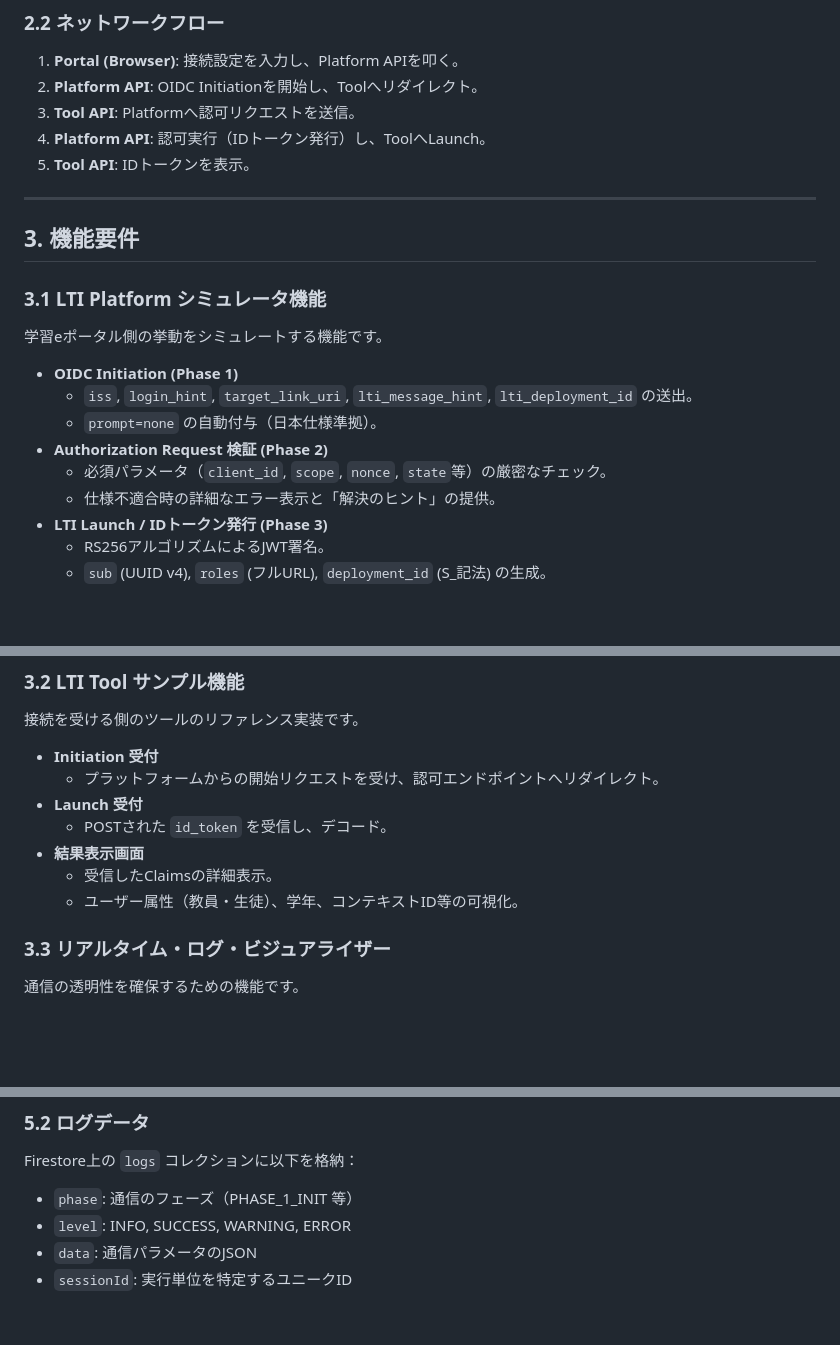
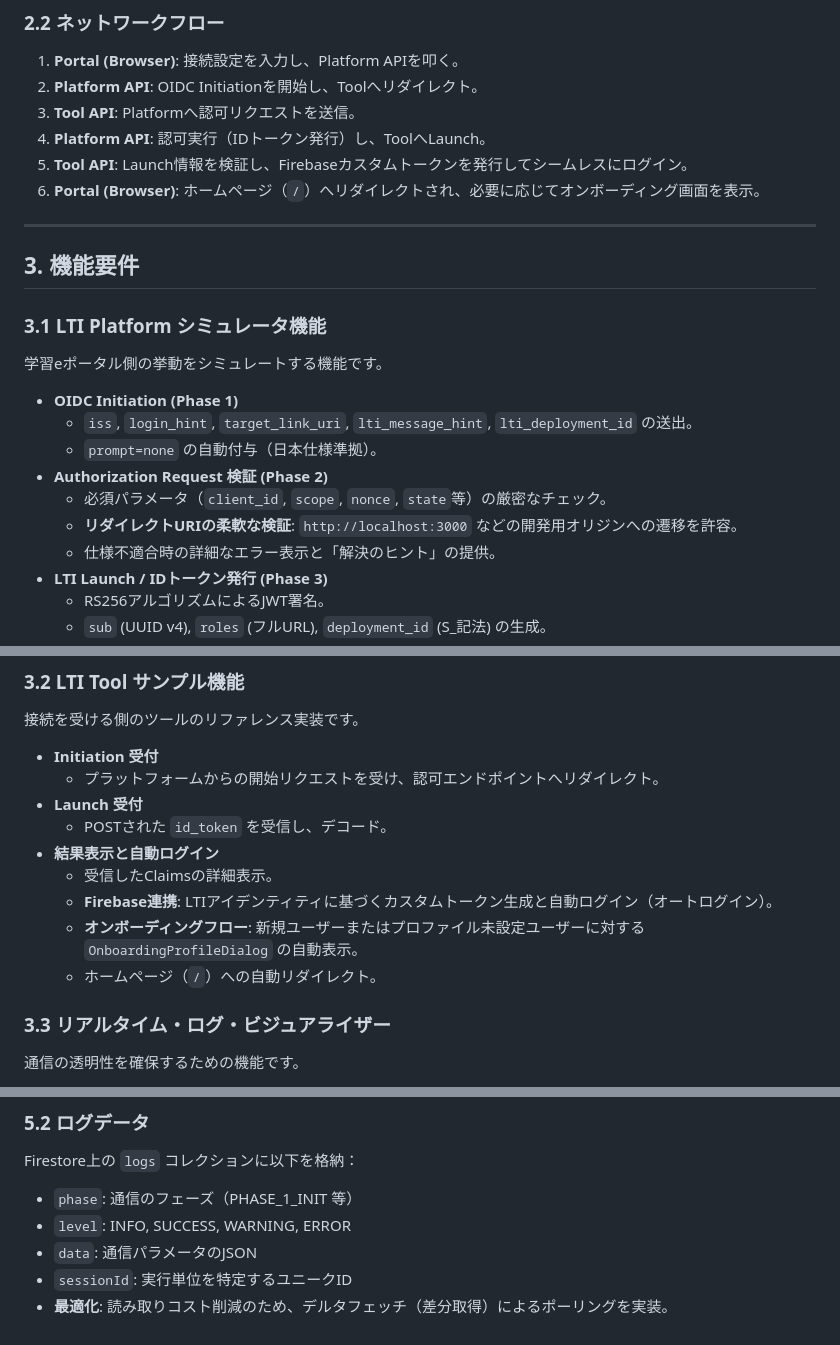
Before and after one commit to u17da/standard-model-lti-sandbox, a Markdown page: docs/FUNCTIONAL_REQUIREMENTS.md, 3 parts joined by grey strips. Drawn GitHub-style; blank space fills up the shorter version.

Commit message:
docs: 実装に合わせてドキュメント(仕様書、利用ガイド)を最新化

```diff
--- a/docs/FUNCTIONAL_REQUIREMENTS.md
+++ b/docs/FUNCTIONAL_REQUIREMENTS.md
@@ -25,7 +25,8 @@
 2. **Platform API**: OIDC Initiationを開始し、Toolへリダイレクト。
 3. **Tool API**: Platformへ認可リクエストを送信。
 4. **Platform API**: 認可実行（IDトークン発行）し、ToolへLaunch。
-5. **Tool API**: IDトークンを表示。
+5. **Tool API**: Launch情報を検証し、Firebaseカスタムトークンを発行してシームレスにログイン。
+6. **Portal (Browser)**: ホームページ（`/`）へリダイレクトされ、必要に応じてオンボーディング画面を表示。
 
 ---
 
@@ -39,6 +40,7 @@
   - `prompt=none` の自動付与（日本仕様準拠）。
 - **Authorization Request 検証 (Phase 2)**
   - 必須パラメータ（`client_id`, `scope`, `nonce`, `state`等）の厳密なチェック。
+  - **リダイレクトURIの柔軟な検証**: `http://localhost:3000` などの開発用オリジンへの遷移を許容。
   - 仕様不適合時の詳細なエラー表示と「解決のヒント」の提供。
 - **LTI Launch / IDトークン発行 (Phase 3)**
   - RS256アルゴリズムによるJWT署名。
@@ -54,9 +56,11 @@
   - プラットフォームからの開始リクエストを受け、認可エンドポイントへリダイレクト。
 - **Launch 受付**
   - POSTされた `id_token` を受信し、デコード。
-- **結果表示画面**
+- **結果表示と自動ログイン**
   - 受信したClaimsの詳細表示。
-  - ユーザー属性（教員・生徒）、学年、コンテキストID等の可視化。
+  - **Firebase連携**: LTIアイデンティティに基づくカスタムトークン生成と自動ログイン（オートログイン）。
+  - **オンボーディングフロー**: 新規ユーザーまたはプロファイル未設定ユーザーに対する `OnboardingProfileDialog` の自動表示。
+  - ホームページ（`/`）への自動リダイレクト。
 
 ### 3.3 リアルタイム・ログ・ビジュアライザー
 通信の透明性を確保するための機能です。
@@ -106,3 +110,4 @@ Firestore上の `logs` コレクションに以下を格納：
 - `level`: INFO, SUCCESS, WARNING, ERROR
 - `data`: 通信パラメータのJSON
 - `sessionId`: 実行単位を特定するユニークID
+- **最適化**: 読み取りコスト削減のため、デルタフェッチ（差分取得）によるポーリングを実装。
```
Also changed, not shown: docs/USAGE_GUIDE.md (+5 -0 lines).
